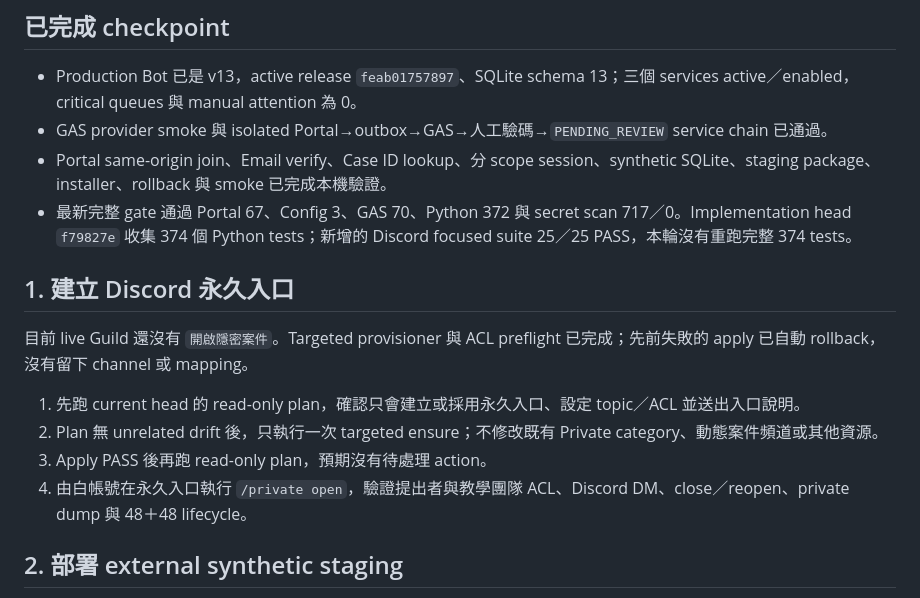
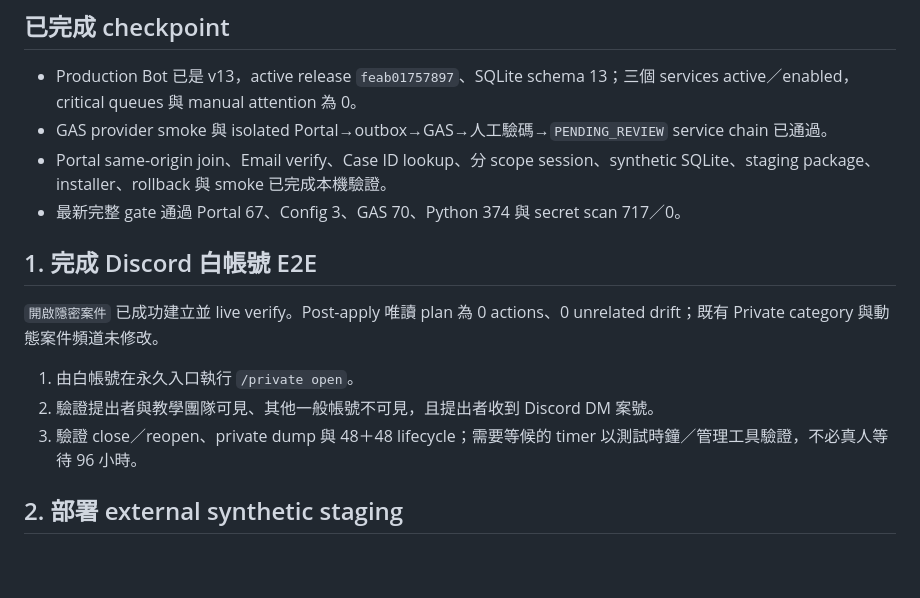
Before and after one commit to A-Cup-of-Chamomile-Tea-Latte/discord-calculus-teaching-platform, a Markdown page: docs/NEXT_STEPS.md, the part around the change. GitHub-like rendering; blank space fills up the shorter version.

Commit message:
docs: record live private entry completion

```diff
--- a/docs/NEXT_STEPS.md
+++ b/docs/NEXT_STEPS.md
@@ -7,16 +7,15 @@
 - Production Bot 已是 v13，active release `feab01757897`、SQLite schema 13；三個 services active／enabled，critical queues 與 manual attention 為 0。
 - GAS provider smoke 與 isolated Portal→outbox→GAS→人工驗碼→`PENDING_REVIEW` service chain 已通過。
 - Portal same-origin join、Email verify、Case ID lookup、分 scope session、synthetic SQLite、staging package、installer、rollback 與 smoke 已完成本機驗證。
-- 最新完整 gate 通過 Portal 67、Config 3、GAS 70、Python 372 與 secret scan 717／0。Implementation head `f79827e` 收集 374 個 Python tests；新增的 Discord focused suite 25／25 PASS，本輪沒有重跑完整 374 tests。
+- 最新完整 gate 通過 Portal 67、Config 3、GAS 70、Python 374 與 secret scan 717／0。
 
-## 1. 建立 Discord 永久入口
+## 1. 完成 Discord 白帳號 E2E
 
-目前 live Guild 還沒有 `開啟隱密案件`。Targeted provisioner 與 ACL preflight 已完成；先前失敗的 apply 已自動 rollback，沒有留下 channel 或 mapping。
+`開啟隱密案件` 已成功建立並 live verify。Post-apply 唯讀 plan 為 0 actions、0 unrelated drift；既有 Private category 與動態案件頻道未修改。
 
-1. 先跑 current head 的 read-only plan，確認只會建立或採用永久入口、設定 topic／ACL 並送出入口說明。
-2. Plan 無 unrelated drift 後，只執行一次 targeted ensure；不修改既有 Private category、動態案件頻道或其他資源。
-3. Apply PASS 後再跑 read-only plan，預期沒有待處理 action。
-4. 由白帳號在永久入口執行 `/private open`，驗證提出者與教學團隊 ACL、Discord DM、close／reopen、private dump 與 48＋48 lifecycle。
+1. 由白帳號在永久入口執行 `/private open`。
+2. 驗證提出者與教學團隊可見、其他一般帳號不可見，且提出者收到 Discord DM 案號。
+3. 驗證 close／reopen、private dump 與 48＋48 lifecycle；需要等候的 timer 以測試時鐘／管理工具驗證，不必真人等待 96 小時。
 
 ## 2. 部署 external synthetic staging
 
```
Also changed, not shown: docs/IMPLEMENTATION_STATUS.md (+5 -5 lines), docs/ops/POST_V13_PORTAL_SMOKE_2026-08-27.md (+4 -4 lines).
